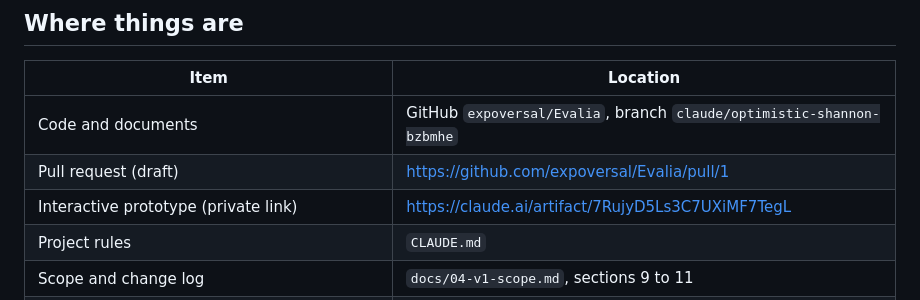
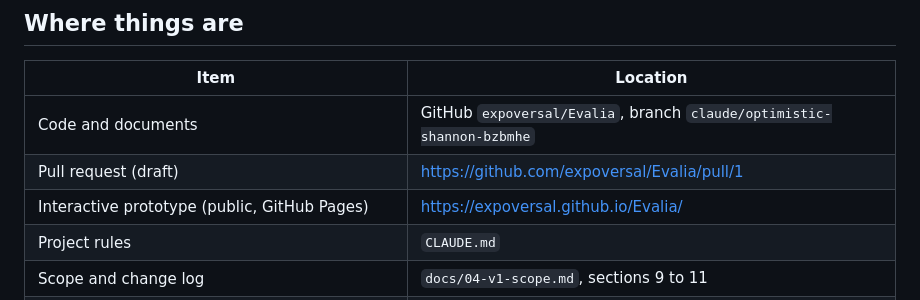
Before and after one commit to expoversal/Evalia, a Markdown page: docs/07-handoff.md, the part around the change. Rendered like a GitHub page.

```diff
--- a/docs/07-handoff.md
+++ b/docs/07-handoff.md
@@ -8,7 +8,7 @@ This note lets another assistant (for example Claude Cowork) or a collaborator p
 |---|---|
 | Code and documents | GitHub `expoversal/Evalia`, branch `claude/optimistic-shannon-bzbmhe` |
 | Pull request (draft) | https://github.com/expoversal/Evalia/pull/1 |
-| Interactive prototype (private link) | https://claude.ai/artifact/7RujyD5Ls3C7UXiMF7TegL |
+| Interactive prototype (public, GitHub Pages) | https://expoversal.github.io/Evalia/ |
 | Project rules | `CLAUDE.md` |
 | Scope and change log | `docs/04-v1-scope.md`, sections 9 to 11 |
 | Positioning and demo storyline | `docs/05-positioning.md` |
```
Also changed, not shown: README.md (+1 -1 lines).
